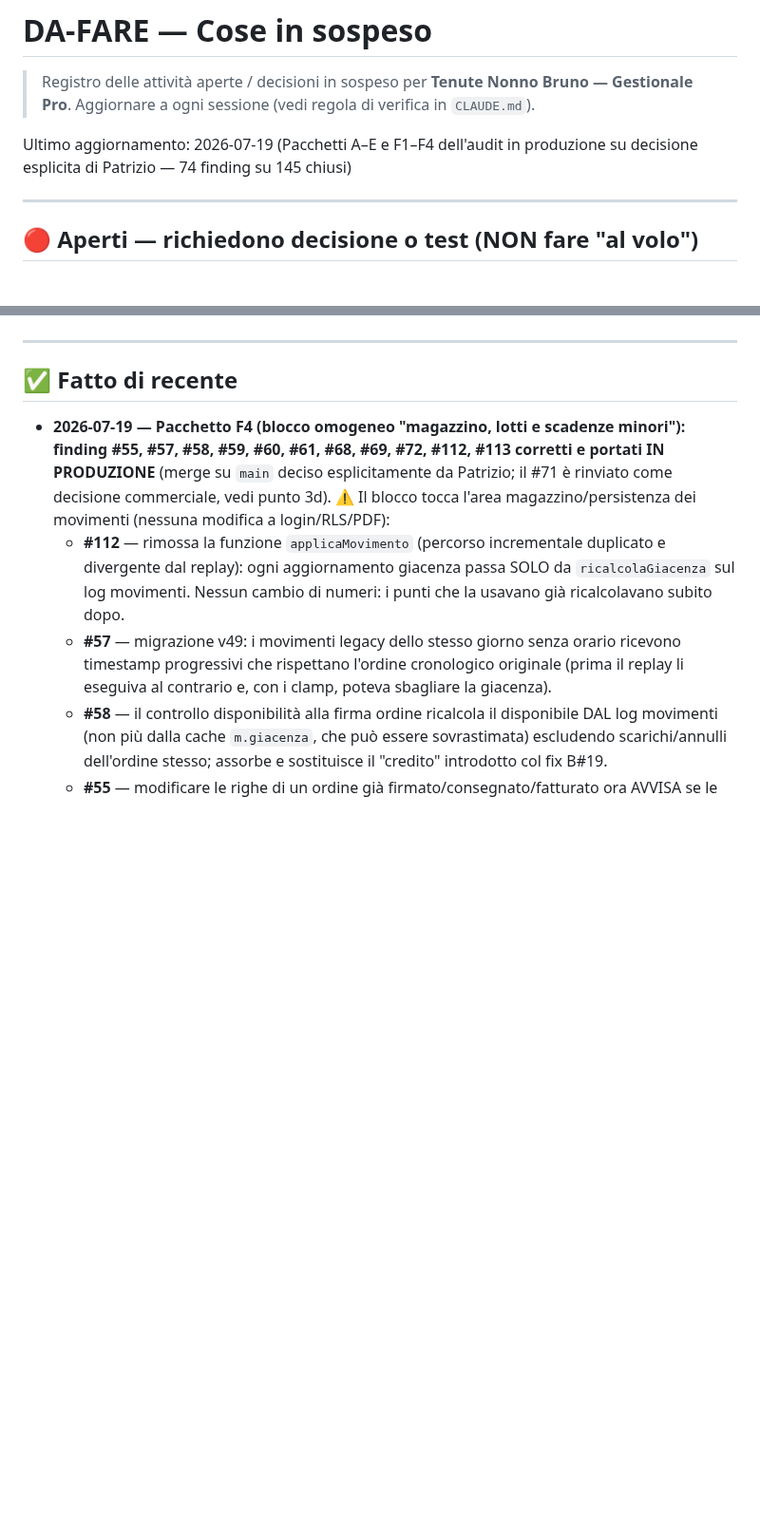
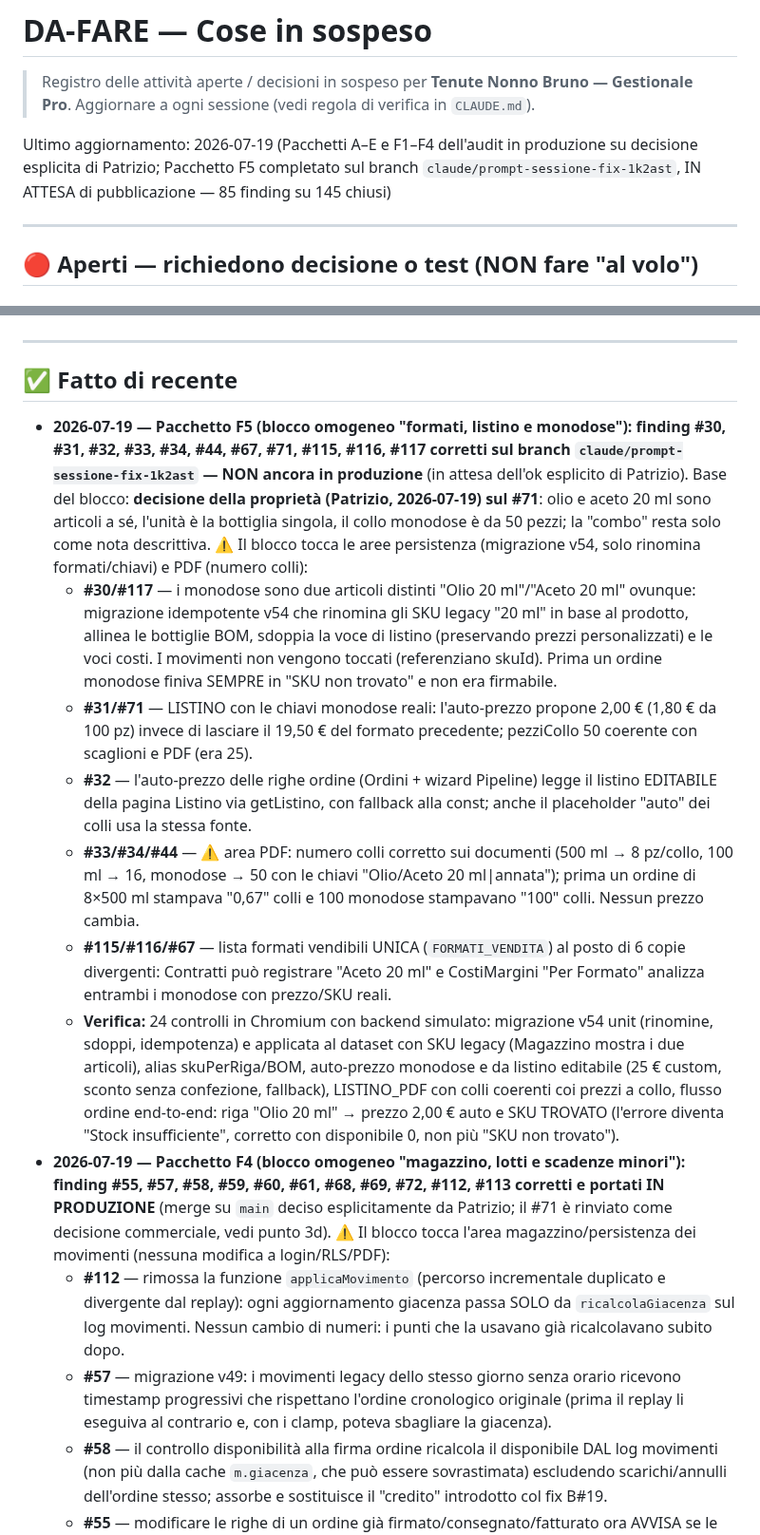
Before and after one commit to pdonnini-pixel/Tenute-Nonno-Bruno, a Markdown page: DA-FARE.md, 2 parts joined by grey strips. Shown at 95% size. Rendered like a GitHub page; blank space fills up the shorter version.

Commit message:
DA-FARE aggiornato: Pacchetto F5 completato sul branch (11 finding formati/listino/monodose), #71 risolto con decisione della proprietà
Co-Authored-By: Claude Fable 5 <noreply@anthropic.com>
Claude-Session: https://claude.ai/code/session_019es2xPEfTNYnakyyjdauDH

```diff
--- a/DA-FARE.md
+++ b/DA-FARE.md
@@ -3,7 +3,7 @@
 > Registro delle attività aperte / decisioni in sospeso per **Tenute Nonno Bruno — Gestionale Pro**.
 > Aggiornare a ogni sessione (vedi regola di verifica in `CLAUDE.md`).
 
-Ultimo aggiornamento: 2026-07-19 (Pacchetti A–E e F1–F4 dell'audit in produzione su decisione esplicita di Patrizio — 74 finding su 145 chiusi)
+Ultimo aggiornamento: 2026-07-19 (Pacchetti A–E e F1–F4 dell'audit in produzione su decisione esplicita di Patrizio; Pacchetto F5 completato sul branch `claude/prompt-sessione-fix-1k2ast`, IN ATTESA di pubblicazione — 85 finding su 145 chiusi)
 
 ---
 
@@ -60,6 +57,13 @@ Ultimo aggiornamento: 2026-07-19 (Pacchetti A–E e F1–F4 dell'audit in produz
 ---
 
 ## ✅ Fatto di recente
+- **2026-07-19 — Pacchetto F5 (blocco omogeneo "formati, listino e monodose"): finding #30, #31, #32, #33, #34, #44, #67, #71, #115, #116, #117 corretti sul branch `claude/prompt-sessione-fix-1k2ast` — NON ancora in produzione** (in attesa dell'ok esplicito di Patrizio). Base del blocco: **decisione della proprietà (Patrizio, 2026-07-19) sul #71**: olio e aceto 20 ml sono articoli a sé, l'unità è la bottiglia singola, il collo monodose è da 50 pezzi; la "combo" resta solo come nota descrittiva. ⚠️ Il blocco tocca le aree persistenza (migrazione v54, solo rinomina formati/chiavi) e PDF (numero colli):
+  - **#30/#117** — i monodose sono due articoli distinti "Olio 20 ml"/"Aceto 20 ml" ovunque: migrazione idempotente v54 che rinomina gli SKU legacy "20 ml" in base al prodotto, allinea le bottiglie BOM, sdoppia la voce di listino (preservando prezzi personalizzati) e le voci costi. I movimenti non vengono toccati (referenziano skuId). Prima un ordine monodose finiva SEMPRE in "SKU non trovato" e non era firmabile.
+  - **#31/#71** — LISTINO con le chiavi monodose reali: l'auto-prezzo propone 2,00 € (1,80 € da 100 pz) invece di lasciare il 19,50 € del formato precedente; pezziCollo 50 coerente con scaglioni e PDF (era 25).
+  - **#32** — l'auto-prezzo delle righe ordine (Ordini + wizard Pipeline) legge il listino EDITABILE della pagina Listino via getListino, con fallback alla const; anche il placeholder "auto" dei colli usa la stessa fonte.
+  - **#33/#34/#44** — ⚠️ area PDF: numero colli corretto sui documenti (500 ml → 8 pz/collo, 100 ml → 16, monodose → 50 con le chiavi "Olio/Aceto 20 ml|annata"); prima un ordine di 8×500 ml stampava "0,67" colli e 100 monodose stampavano "100" colli. Nessun prezzo cambia.
+  - **#115/#116/#67** — lista formati vendibili UNICA (`FORMATI_VENDITA`) al posto di 6 copie divergenti: Contratti può registrare "Aceto 20 ml" e CostiMargini "Per Formato" analizza entrambi i monodose con prezzo/SKU reali.
+  - **Verifica:** 24 controlli in Chromium con backend simulato: migrazione v54 unit (rinomine, sdoppi, idempotenza) e applicata al dataset con SKU legacy (Magazzino mostra i due articoli), alias skuPerRiga/BOM, auto-prezzo monodose e da listino editabile (25 € custom, sconto senza confezione, fallback), LISTINO_PDF con colli coerenti coi prezzi a collo, flusso ordine end-to-end: riga "Olio 20 ml" → prezzo 2,00 € auto e SKU TROVATO (l'errore diventa "Stock insufficiente", corretto con disponibile 0, non più "SKU non trovato").
 - **2026-07-19 — Pacchetto F4 (blocco omogeneo "magazzino, lotti e scadenze minori"): finding #55, #57, #58, #59, #60, #61, #68, #69, #72, #112, #113 corretti e portati IN PRODUZIONE** (merge su `main` deciso esplicitamente da Patrizio; il #71 è rinviato come decisione commerciale, vedi punto 3d). ⚠️ Il blocco tocca l'area magazzino/persistenza dei movimenti (nessuna modifica a login/RLS/PDF):
   - **#112** — rimossa la funzione `applicaMovimento` (percorso incrementale duplicato e divergente dal replay): ogni aggiornamento giacenza passa SOLO da `ricalcolaGiacenza` sul log movimenti. Nessun cambio di numeri: i punti che la usavano già ricalcolavano subito dopo.
   - **#57** — migrazione v49: i movimenti legacy dello stesso giorno senza orario ricevono timestamp progressivi che rispettano l'ordine cronologico originale (prima il replay li eseguiva al contrario e, con i clamp, poteva sbagliare la giacenza).
```
Also changed, not shown: other parts of DA-FARE.md (+0 -3 lines).
